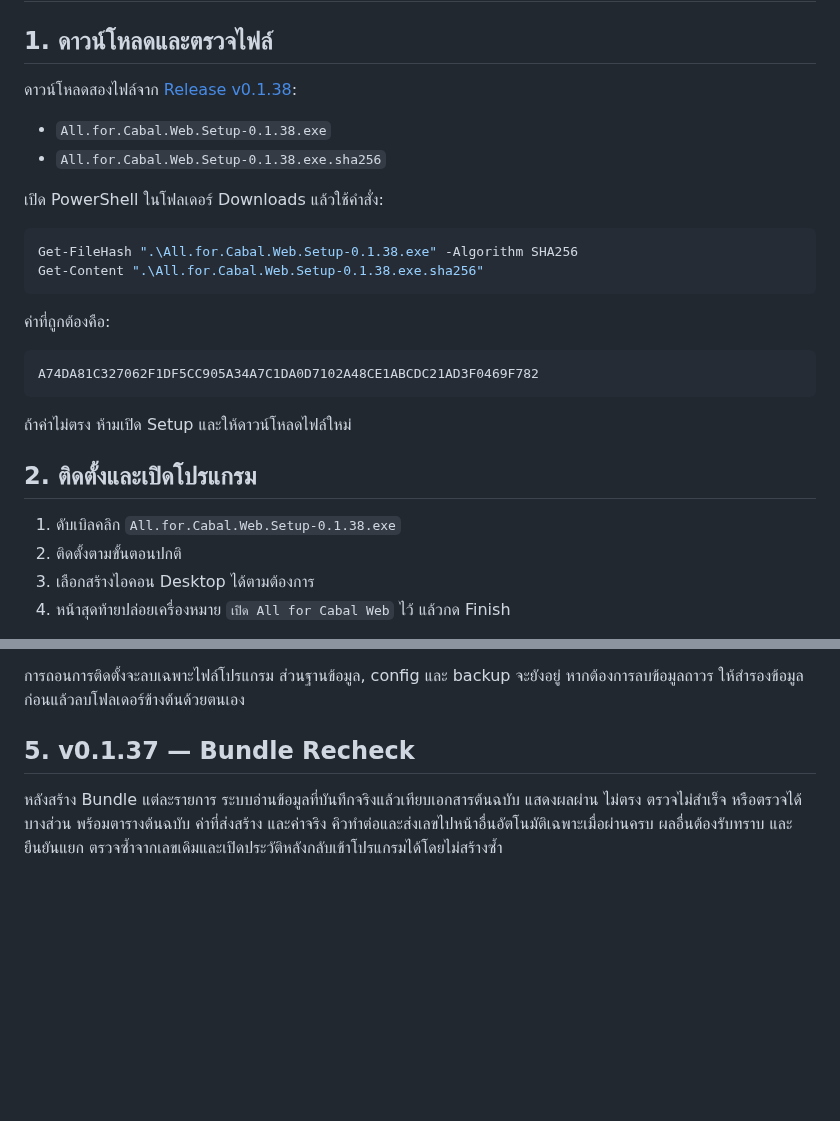
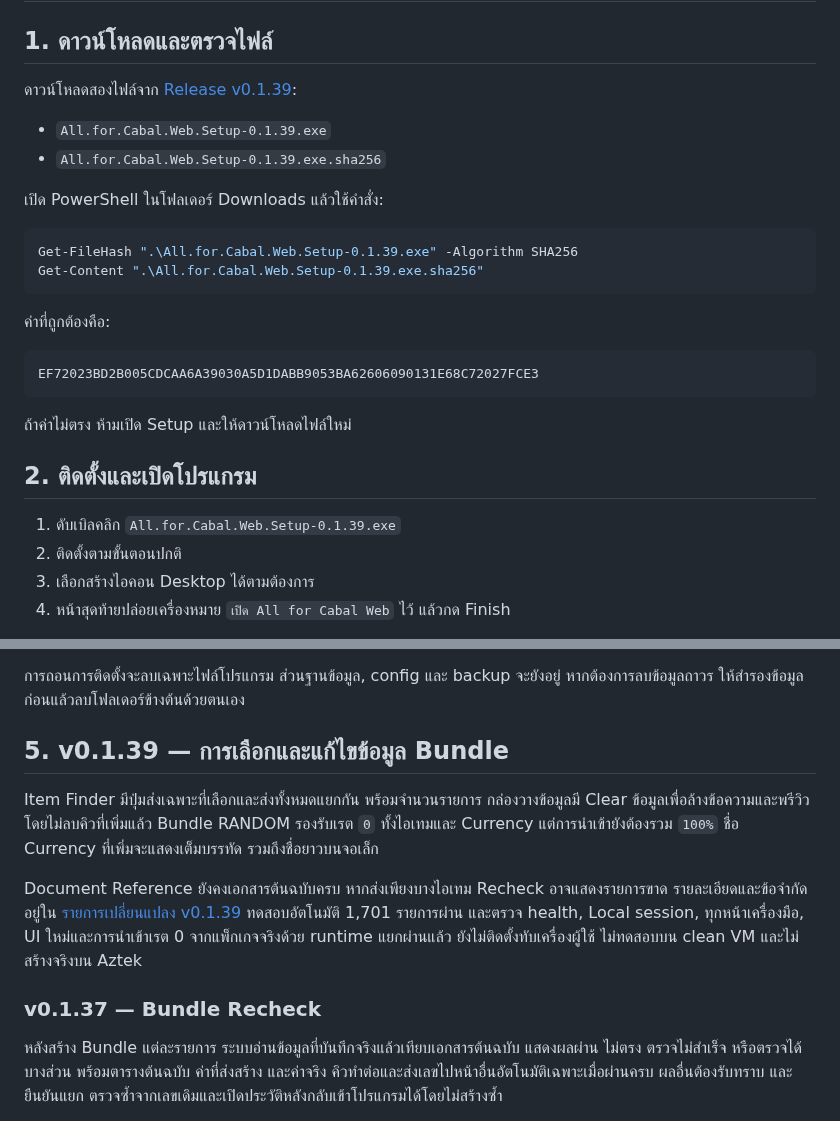
Before and after one commit to momozxmo/tool-cabal-local, a Markdown page: docs/LOCAL_INSTALL.md, 2 parts joined by grey strips. GitHub-like rendering; blank space fills up the shorter version.

````diff
--- a/docs/LOCAL_INSTALL.md
+++ b/docs/LOCAL_INSTALL.md
@@ -2,29 +2,29 @@
 
 ## 1. ดาวน์โหลดและตรวจไฟล์
 
-ดาวน์โหลดสองไฟล์จาก [Release v0.1.38](https://github.com/momozxmo/tool-cabal-local/releases/tag/v0.1.38):
+ดาวน์โหลดสองไฟล์จาก [Release v0.1.39](https://github.com/momozxmo/tool-cabal-local/releases/tag/v0.1.39):
 
-- `All.for.Cabal.Web.Setup-0.1.38.exe`
-- `All.for.Cabal.Web.Setup-0.1.38.exe.sha256`
+- `All.for.Cabal.Web.Setup-0.1.39.exe`
+- `All.for.Cabal.Web.Setup-0.1.39.exe.sha256`
 
 เปิด PowerShell ในโฟลเดอร์ Downloads แล้วใช้คำสั่ง:
 
 ```powershell
-Get-FileHash ".\All.for.Cabal.Web.Setup-0.1.38.exe" -Algorithm SHA256
-Get-Content ".\All.for.Cabal.Web.Setup-0.1.38.exe.sha256"
+Get-FileHash ".\All.for.Cabal.Web.Setup-0.1.39.exe" -Algorithm SHA256
+Get-Content ".\All.for.Cabal.Web.Setup-0.1.39.exe.sha256"
 ```
 
 ค่าที่ถูกต้องคือ:
 
 ```text
-A74DA81C327062F1DF5CC905A34A7C1DA0D7102A48CE1ABCDC21AD3F0469F782
+EF72023BD2B005CDCAA6A39030A5D1DABB9053BA62606090131E68C72027FCE3
 ```
 
 ถ้าค่าไม่ตรง ห้ามเปิด Setup และให้ดาวน์โหลดไฟล์ใหม่
 
 ## 2. ติดตั้งและเปิดโปรแกรม
 
-1. ดับเบิลคลิก `All.for.Cabal.Web.Setup-0.1.38.exe`
+1. ดับเบิลคลิก `All.for.Cabal.Web.Setup-0.1.39.exe`
 2. ติดตั้งตามขั้นตอนปกติ
 3. เลือกสร้างไอคอน Desktop ได้ตามต้องการ
 4. หน้าสุดท้ายปล่อยเครื่องหมาย `เปิด All for Cabal Web` ไว้ แล้วกด Finish
@@ -81,7 +81,20 @@ session ในเบราว์เซอร์เดิมยังอยู่
 
 การถอนการติดตั้งจะลบเฉพาะไฟล์โปรแกรม ส่วนฐานข้อมูล, config และ backup จะยังอยู่ หากต้องการลบข้อมูลถาวร ให้สำรองข้อมูลก่อนแล้วลบโฟลเดอร์ข้างต้นด้วยตนเอง
 
-## 5. v0.1.37 — Bundle Recheck
+## 5. v0.1.39 — การเลือกและแก้ไขข้อมูล Bundle
+
+Item Finder มีปุ่มส่งเฉพาะที่เลือกและส่งทั้งหมดแยกกัน พร้อมจำนวนรายการ
+กล่องวางข้อมูลมี Clear ข้อมูลเพื่อล้างข้อความและพรีวิว โดยไม่ลบคิวที่เพิ่มแล้ว
+Bundle RANDOM รองรับเรต `0` ทั้งไอเทมและ Currency แต่การนำเข้ายังต้องรวม `100%`
+ชื่อ Currency ที่เพิ่มจะแสดงเต็มบรรทัด รวมถึงชื่อยาวบนจอเล็ก
+
+Document Reference ยังคงเอกสารต้นฉบับครบ หากส่งเพียงบางไอเทม Recheck อาจแสดงรายการขาด
+รายละเอียดและข้อจำกัดอยู่ใน [รายการเปลี่ยนแปลง v0.1.39](RELEASE_NOTES_v0.1.39.md)
+ทดสอบอัตโนมัติ 1,701 รายการผ่าน และตรวจ health, Local session, ทุกหน้าเครื่องมือ,
+UI ใหม่และการนำเข้าเรต 0 จากแพ็กเกจจริงด้วย runtime แยกผ่านแล้ว
+ยังไม่ติดตั้งทับเครื่องผู้ใช้ ไม่ทดสอบบน clean VM และไม่สร้างจริงบน Aztek
+
+### v0.1.37 — Bundle Recheck
 
 หลังสร้าง Bundle แต่ละรายการ ระบบอ่านข้อมูลที่บันทึกจริงแล้วเทียบเอกสารต้นฉบับ
 แสดงผลผ่าน ไม่ตรง ตรวจไม่สำเร็จ หรือตรวจได้บางส่วน พร้อมตารางต้นฉบับ ค่าที่ส่งสร้าง
````
Also changed, not shown: README.md (+15 -5 lines), docs/RELEASE_NOTES_v0.1.39.md (added, +25 -0 lines).
